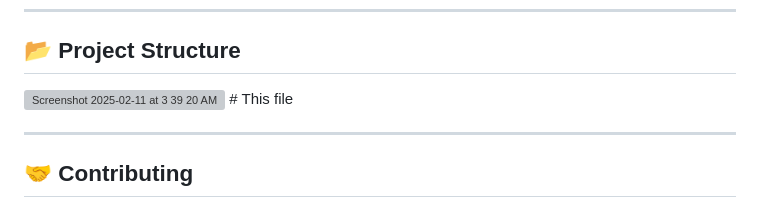
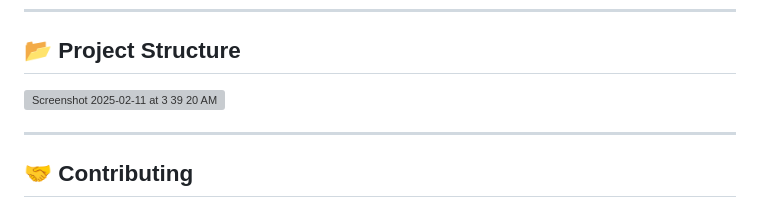
Before and after one commit to ananqrareya/HealthCare, a Markdown page: README.md, the part around the change. GitHub-like rendering; grey boxes are pictures that could not be loaded.

```diff
--- a/README.md
+++ b/README.md
@@ -138,7 +138,6 @@ The Healthcare Digital Management System is designed to revolutionize digital he
 
 
 <img width="788" alt="Screenshot 2025-02-11 at 3 39 20 AM" src="https://github.com/user-attachments/assets/56d1f122-21eb-432d-a950-26234250c09d" />
-  # This file
 
 ---
 
```
